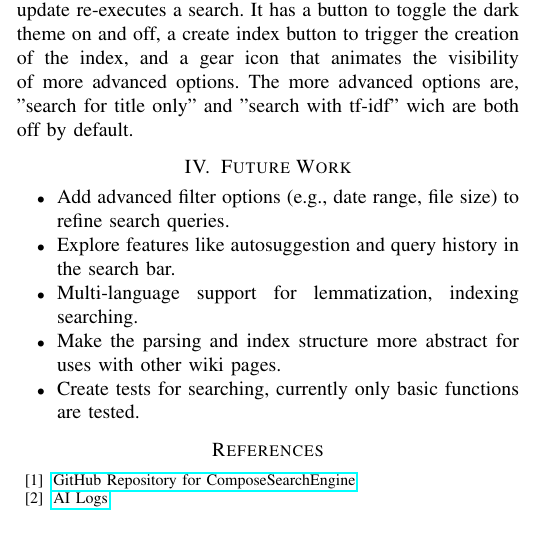
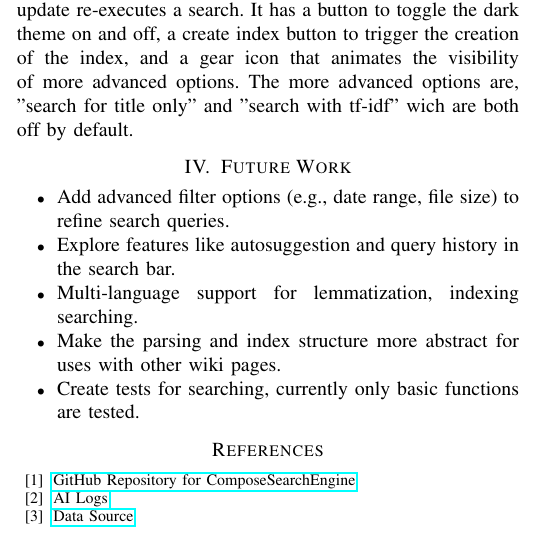
Before and after one commit to kastik/ComposeSearchEngine, a LaTeX paper (searchenginedocs/src/report.tex): part of one column of page 2 of 2, cut so that both start at the same text. Compiled offline with pdfLaTeX.

Commit message:
Add data source to report

```diff
--- a/searchenginedocs/src/report.tex
+++ b/searchenginedocs/src/report.tex
@@ -145,6 +145,7 @@ T \kern -.1667em \lower .7ex \hbox{E} \kern -.125emX}}
     \begin{thebibliography}{00}
         \bibitem{b1} \href{https://github.com/kastik/ComposeSearchEngine}{GitHub Repository for ComposeSearchEngine}
         \bibitem{b2} \href{https://github.com/kastik/ComposeSearchEngine/blob/master/searchenginedocs/src/ai.log}{AI Logs}
+        \bibitem{b3} \href{https://archlinux.org/packages/extra/any/arch-wiki-docs/}{Data Source}
     \end{thebibliography}
     \vspace{12pt}
 \end{document}
```
